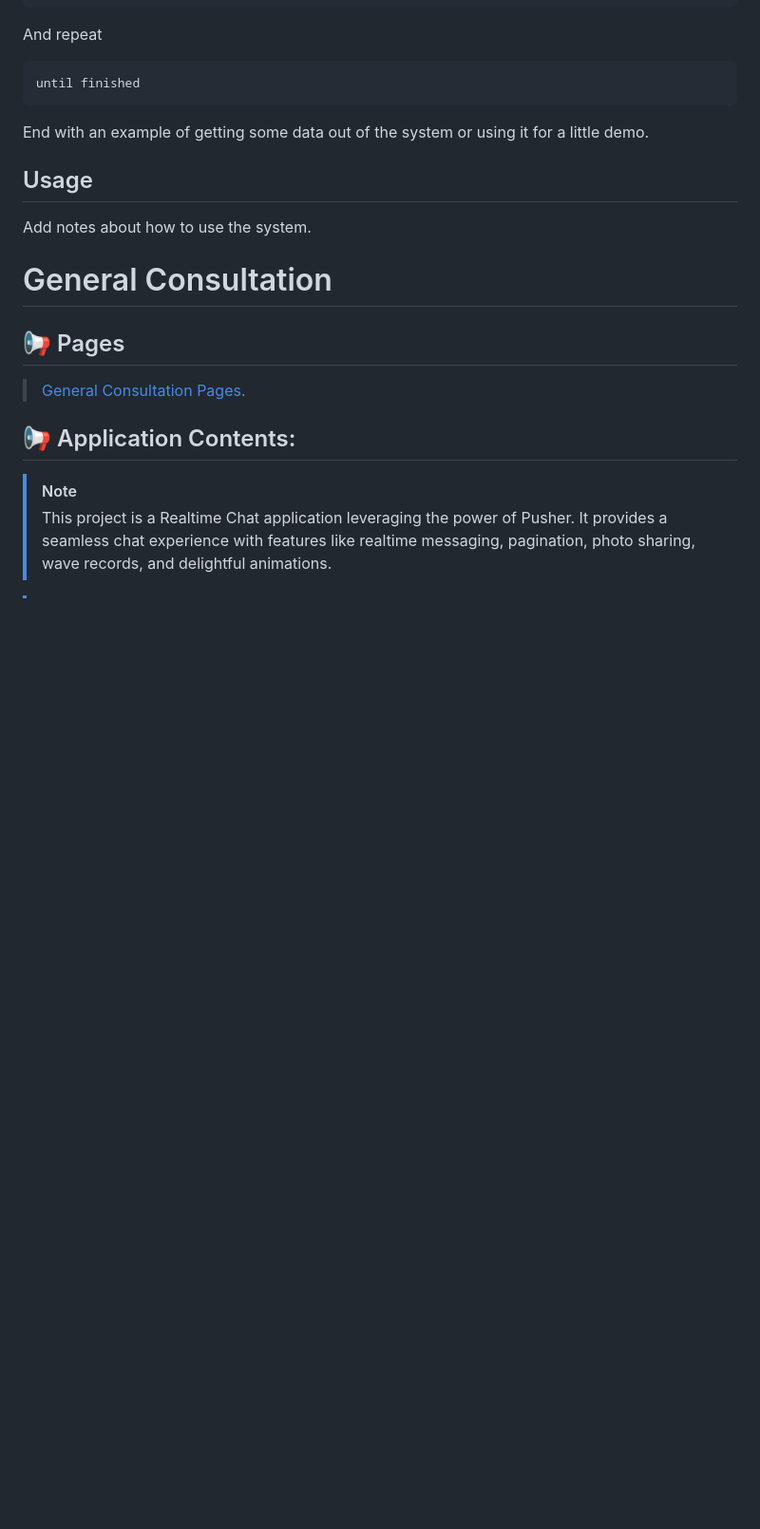
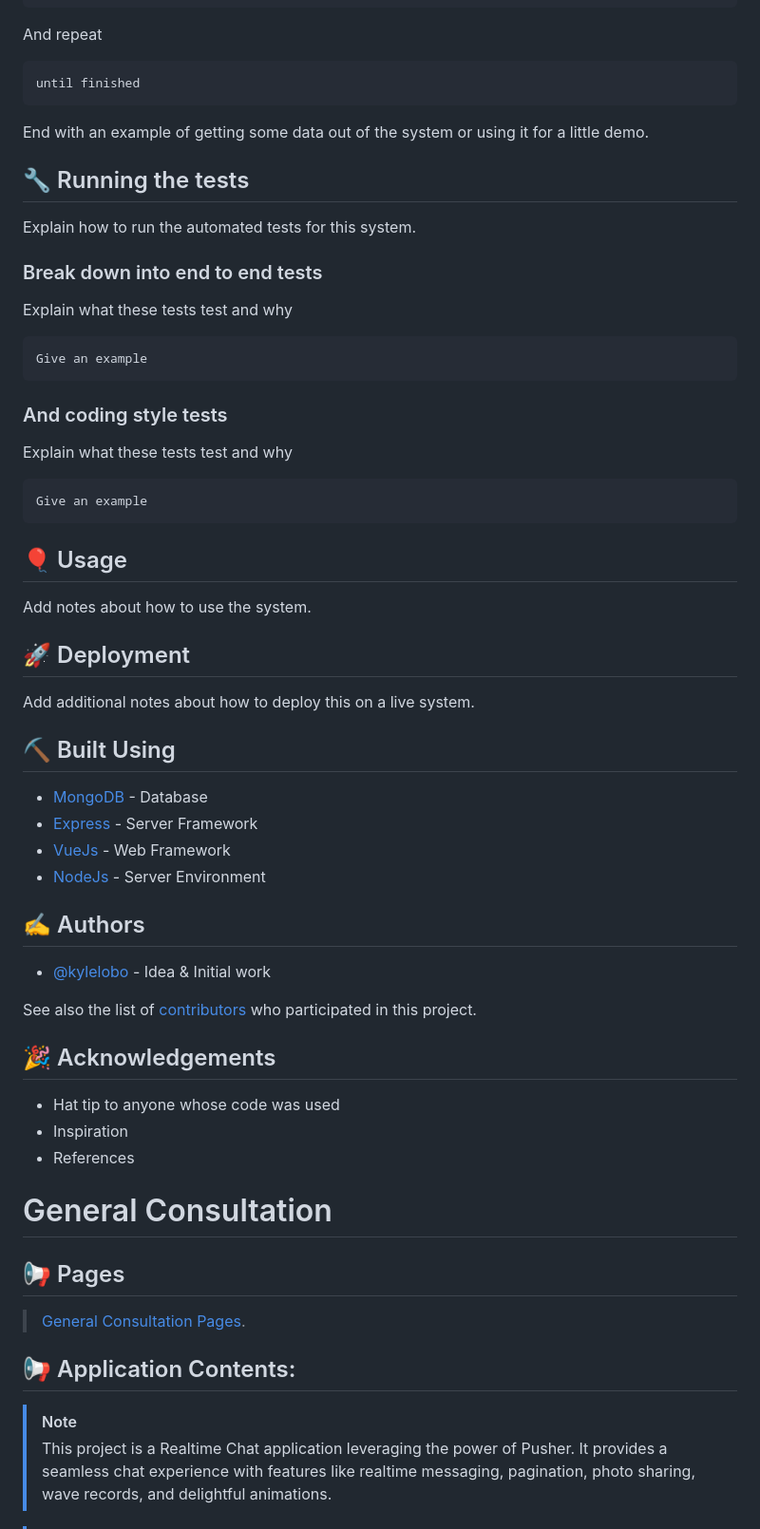
Before and after one commit to OmarSaeed20/general-consultation, a Markdown page: README.md, the part around the change printed below. Shown: that part at 95% size. Rendered like a GitHub page; blank space fills up the shorter version.

````diff
--- a/README.md
+++ b/README.md
@@ -41,9 +66,52 @@ until finished
 
 End with an example of getting some data out of the system or using it for a little demo.
 
-## Usage <a name = "usage"></a>
+## 🔧 Running the tests <a name = "tests"></a>
+
+Explain how to run the automated tests for this system.
+
+### Break down into end to end tests
+
+Explain what these tests test and why
+
+```
+Give an example
+```
+
+### And coding style tests
+
+Explain what these tests test and why
+
+```
+Give an example
+```
+
+## 🎈 Usage <a name="usage"></a>
 
 Add notes about how to use the system.
+
+## 🚀 Deployment <a name = "deployment"></a>
+
+Add additional notes about how to deploy this on a live system.
+
+## ⛏️ Built Using <a name = "built_using"></a>
+
+- [MongoDB](https://www.mongodb.com/) - Database
+- [Express](https://expressjs.com/) - Server Framework
+- [VueJs](https://vuejs.org/) - Web Framework
+- [NodeJs](https://nodejs.org/en/) - Server Environment
+
+## ✍️ Authors <a name = "authors"></a>
+
+- [@kylelobo](https://github.com/kylelobo) - Idea & Initial work
+
+See also the list of [contributors](https://github.com/kylelobo/The-Documentation-Compendium/contributors) who participated in this project.
+
+## 🎉 Acknowledgements <a name = "acknowledgement"></a>
+
+- Hat tip to anyone whose code was used
+- Inspiration
+- References
 
 
 
````
Also changed, not shown: other parts of README.md (+29 -4 lines).
